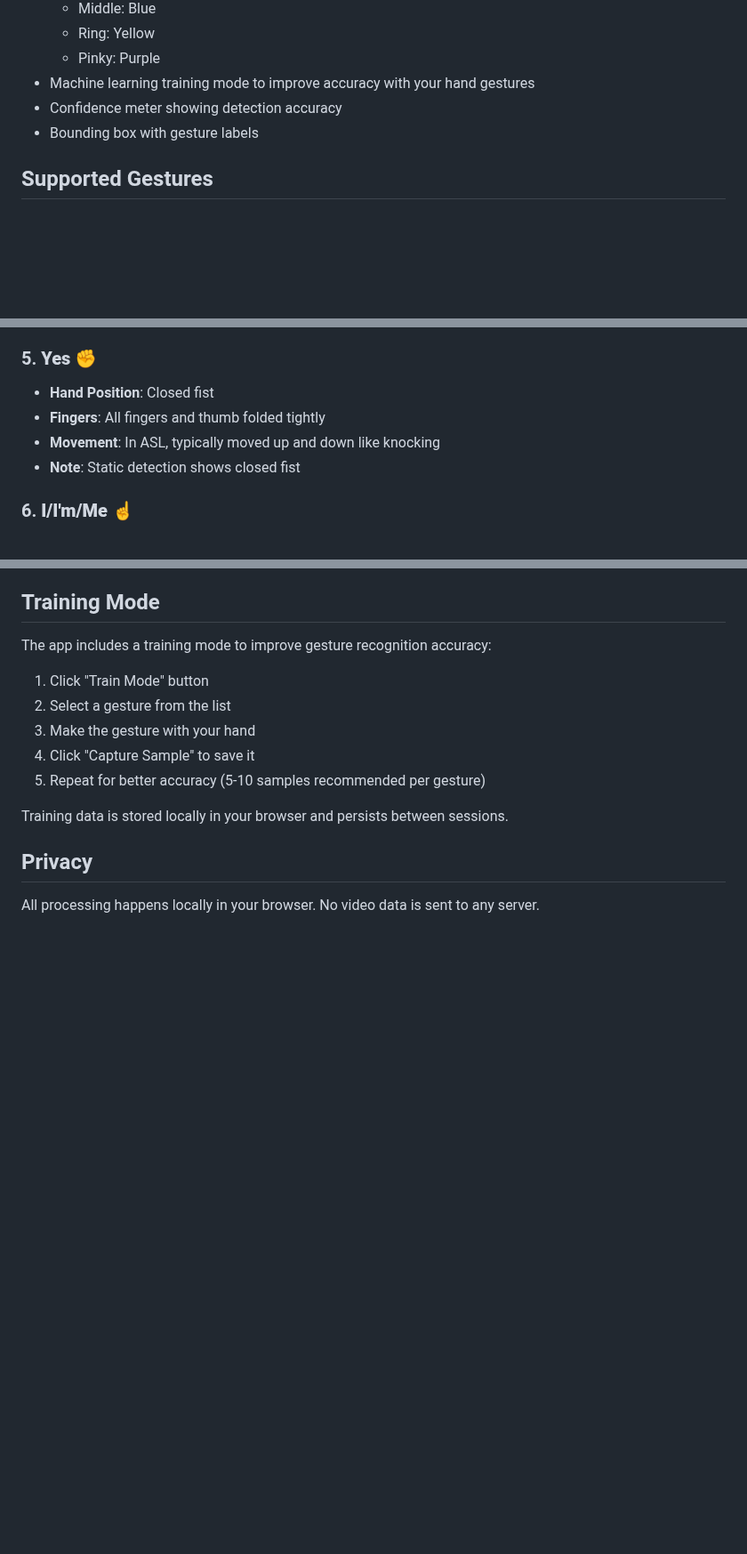
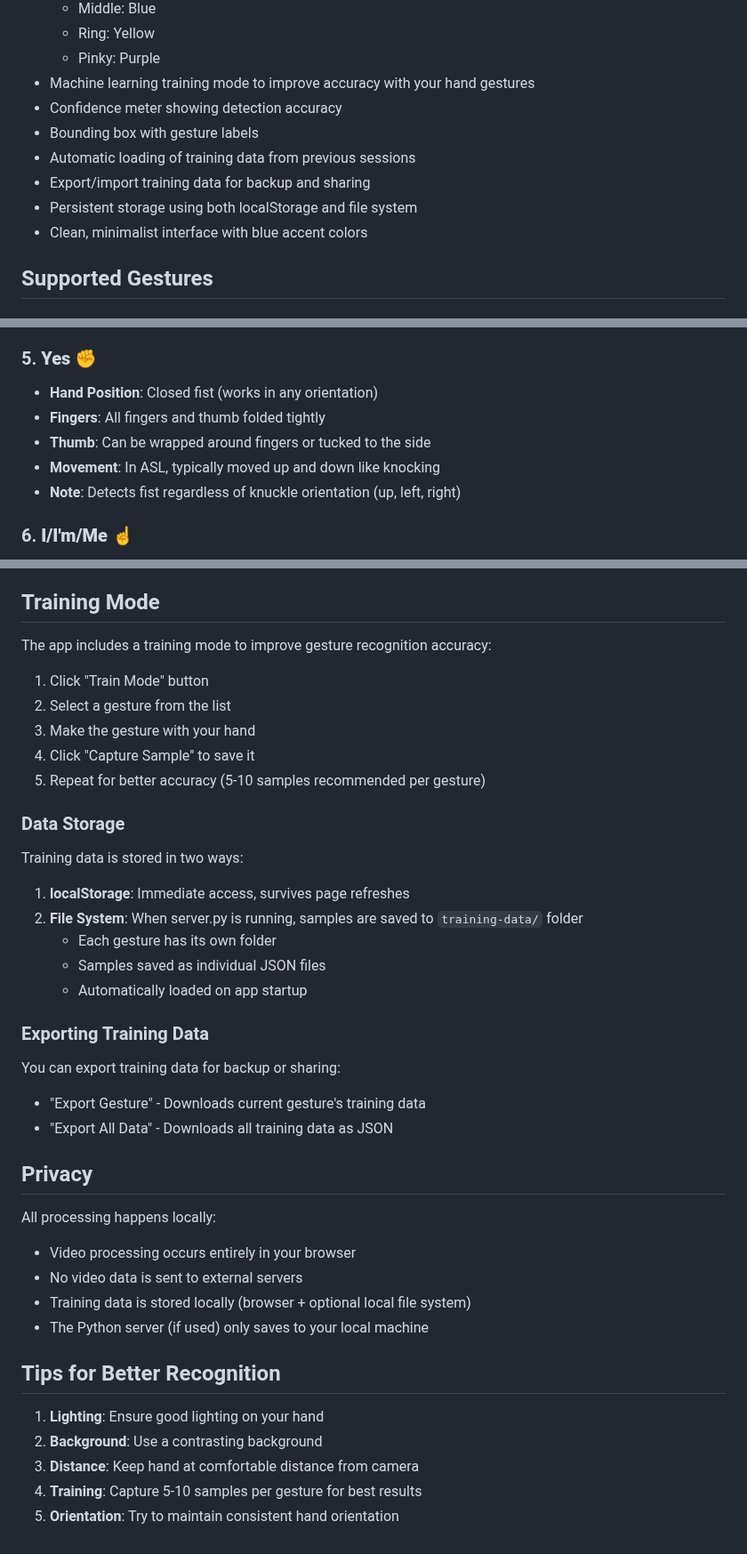
Before and after one commit to codedbycupidity/Liora, a Markdown page: README.md, 3 parts joined by grey strips. Shown at 89% size. Rendered like a GitHub page; blank space fills up the shorter version.

```diff
--- a/README.md
+++ b/README.md
@@ -14,6 +14,10 @@ A web-based application that uses your camera to detect and recognize multiple A
 - Machine learning training mode to improve accuracy with your hand gestures
 - Confidence meter showing detection accuracy
 - Bounding box with gesture labels
+- Automatic loading of training data from previous sessions
+- Export/import training data for backup and sharing
+- Persistent storage using both localStorage and file system
+- Clean, minimalist interface with blue accent colors
 
 ## Supported Gestures
 
@@ -46,10 +50,11 @@ A web-based application that uses your camera to detect and recognize multiple A
 - **Orientation**: Thumb pointing to the ground
 
 ### 5. **Yes** ✊
-- **Hand Position**: Closed fist
+- **Hand Position**: Closed fist (works in any orientation)
 - **Fingers**: All fingers and thumb folded tightly
+- **Thumb**: Can be wrapped around fingers or tucked to the side
 - **Movement**: In ASL, typically moved up and down like knocking
-- **Note**: Static detection shows closed fist
+- **Note**: Detects fist regardless of knuckle orientation (up, left, right)
 
 ### 6. **I/I'm/Me** ☝️
 - **Hand Position**: Pointing to self
@@ -123,8 +160,31 @@ The app includes a training mode to improve gesture recognition accuracy:
 4. Click "Capture Sample" to save it
 5. Repeat for better accuracy (5-10 samples recommended per gesture)
 
-Training data is stored locally in your browser and persists between sessions.
+### Data Storage
+Training data is stored in two ways:
+1. **localStorage**: Immediate access, survives page refreshes
+2. **File System**: When server.py is running, samples are saved to `training-data/` folder
+   - Each gesture has its own folder
+   - Samples saved as individual JSON files
+   - Automatically loaded on app startup
+
+### Exporting Training Data
+You can export training data for backup or sharing:
+- "Export Gesture" - Downloads current gesture's training data
+- "Export All Data" - Downloads all training data as JSON
 
 ## Privacy
 
-All processing happens locally in your browser. No video data is sent to any server.
+All processing happens locally:
+- Video processing occurs entirely in your browser
+- No video data is sent to external servers
+- Training data is stored locally (browser + optional local file system)
+- The Python server (if used) only saves to your local machine
+
+## Tips for Better Recognition
+
+1. **Lighting**: Ensure good lighting on your hand
+2. **Background**: Use a contrasting background
+3. **Distance**: Keep hand at comfortable distance from camera
+4. **Training**: Capture 5-10 samples per gesture for best results
+5. **Orientation**: Try to maintain consistent hand orientation
```
Also changed, not shown: other parts of README.md (+40 -8 lines).
